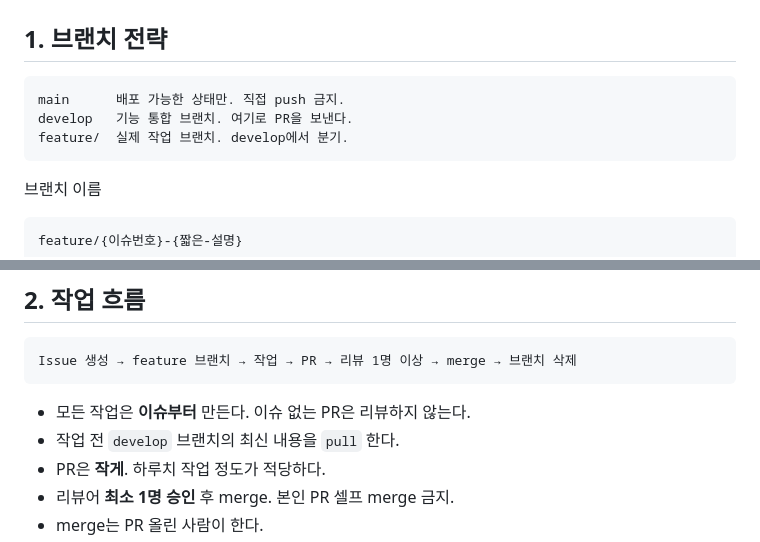
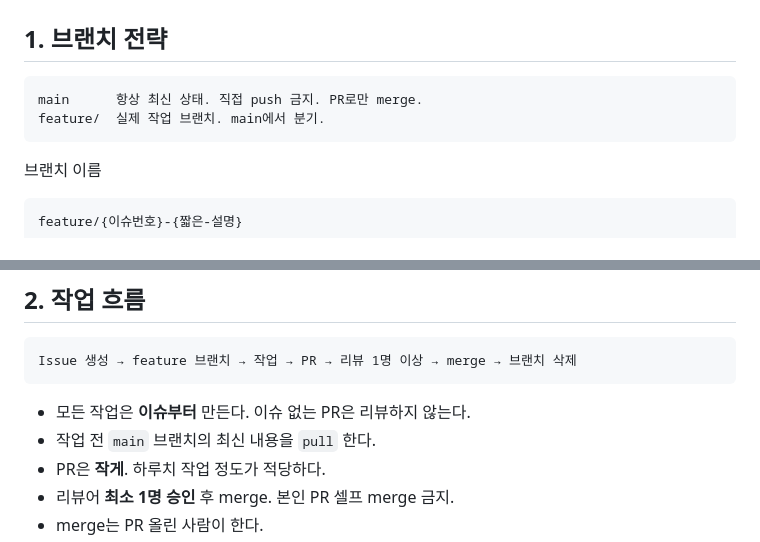
Before and after one commit to AI-HealthCare-06/AH_06_03, a Markdown page: README.md, 2 parts joined by grey strips. Drawn GitHub-style.

Commit message:
docs: 브랜치 전략을 main + feature 2단계로 변경

````diff
--- a/README.md
+++ b/README.md
@@ -97,9 +97,8 @@ AI 헬스케어 6기 파이널 프로젝트 · **3조 김네장**
 ## 1. 브랜치 전략
 
 ```
-main      배포 가능한 상태만. 직접 push 금지.
-develop   기능 통합 브랜치. 여기로 PR을 보낸다.
-feature/  실제 작업 브랜치. develop에서 분기.
+main      항상 최신 상태. 직접 push 금지. PR로만 merge.
+feature/  실제 작업 브랜치. main에서 분기.
 ```
 
 브랜치 이름
@@ -118,7 +117,7 @@ Issue 생성 → feature 브랜치 → 작업 → PR → 리뷰 1명 이상 →
 ```
 
 - 모든 작업은 **이슈부터** 만든다. 이슈 없는 PR은 리뷰하지 않는다.
-- 작업 전 `develop` 브랜치의 최신 내용을 `pull` 한다.
+- 작업 전 `main` 브랜치의 최신 내용을 `pull` 한다.
 - PR은 **작게**. 하루치 작업 정도가 적당하다.
 - 리뷰어 **최소 1명 승인** 후 merge. 본인 PR 셀프 merge 금지.
 - merge는 PR 올린 사람이 한다.
````
